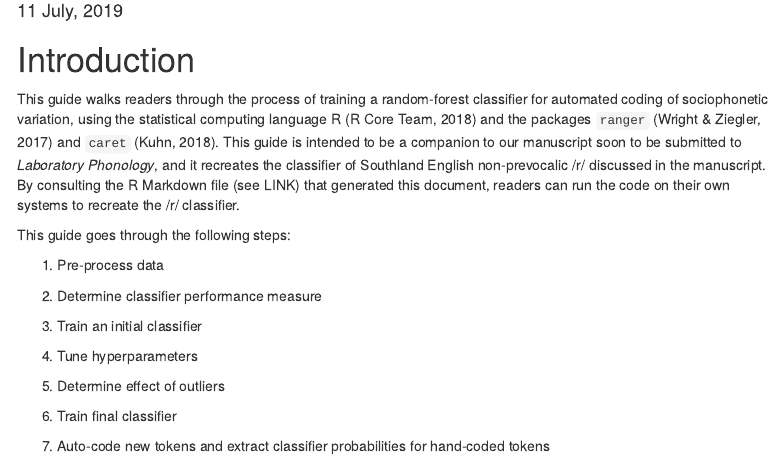
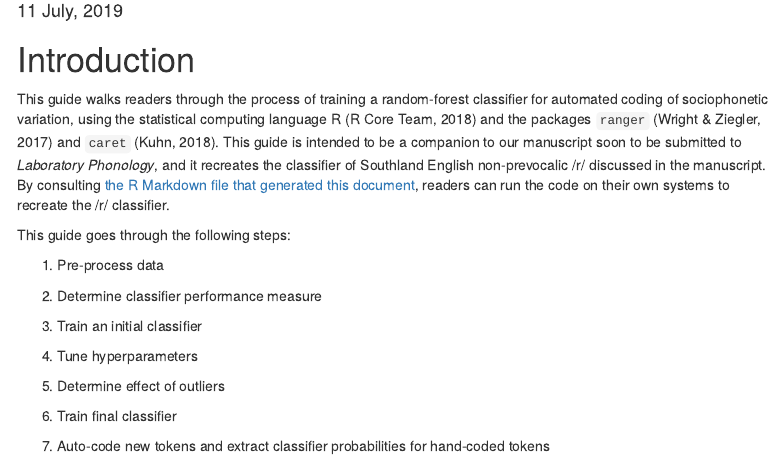
Before and after one commit to nzilbb/How-to-Train-Your-Classifier, an R Markdown document (How_to_Train_Your_Classifier.Rmd): the page in a window 1100 px wide, from 100 px down. Rendered offline with R 4.5, knitr and Pandoc, with nearby package versions; some code elsewhere in the file could not run offline; menus at the side of the page are left out.

Commit message:
Add intra-repo links

````diff
--- a/How_to_Train_Your_Classifier.Rmd
+++ b/How_to_Train_Your_Classifier.Rmd
@@ -23,7 +23,7 @@ csl: apa.csl
 link-citations: no
 ---
 
-> Note: An html version of this document, which includes the evaluated result of all code chunks, can be found at LINK.
+> Note: An html version of this document, which includes the evaluated result of all code chunks, can be found at https://djvill.github.io/How-to-Train-Your-Classifier/How_to_Train_Your_Classifier.html.
 
 ```{r setup, include=FALSE}
 knitr::opts_chunk$set(echo = TRUE, comment = "", dpi=600, warning=FALSE)
@@ -61,7 +61,7 @@ blockquote {
 
 # Introduction
 
-This guide walks readers through the process of training a random-forest classifier for automated coding of sociophonetic variation, using the statistical computing language R [@RCoreTeam2018] and the packages `ranger` [@WrightZiegler2017] and `caret` [@Kuhn2018]. This guide is intended to be a companion to our manuscript soon to be submitted to *Laboratory Phonology*, and it recreates the classifier of Southland English non-prevocalic /r/ discussed in the manuscript. By consulting the R Markdown file (see LINK) that generated this document, readers can run the code on their own systems to recreate the /r/ classifier.
+This guide walks readers through the process of training a random-forest classifier for automated coding of sociophonetic variation, using the statistical computing language R [@RCoreTeam2018] and the packages `ranger` [@WrightZiegler2017] and `caret` [@Kuhn2018]. This guide is intended to be a companion to our manuscript soon to be submitted to *Laboratory Phonology*, and it recreates the classifier of Southland English non-prevocalic /r/ discussed in the manuscript. By consulting [the R Markdown file that generated this document](https://github.com/djvill/How-to-Train-Your-Classifier/blob/master/How_to_Train_Your_Classifier.Rmd), readers can run the code on their own systems to recreate the /r/ classifier.
 
 > IMPORTANT: While you can run all this code, we don't recommend trying to run it all at once (e.g., by 'knitting' the R Markdown document); the code that generated this document was tailored to a machine with 32 processors and still takes several hours to run start-to-finish. As we mention below, training a classifier is not a one-size-fits-all process.
 
````
Also changed, not shown: README.md.
